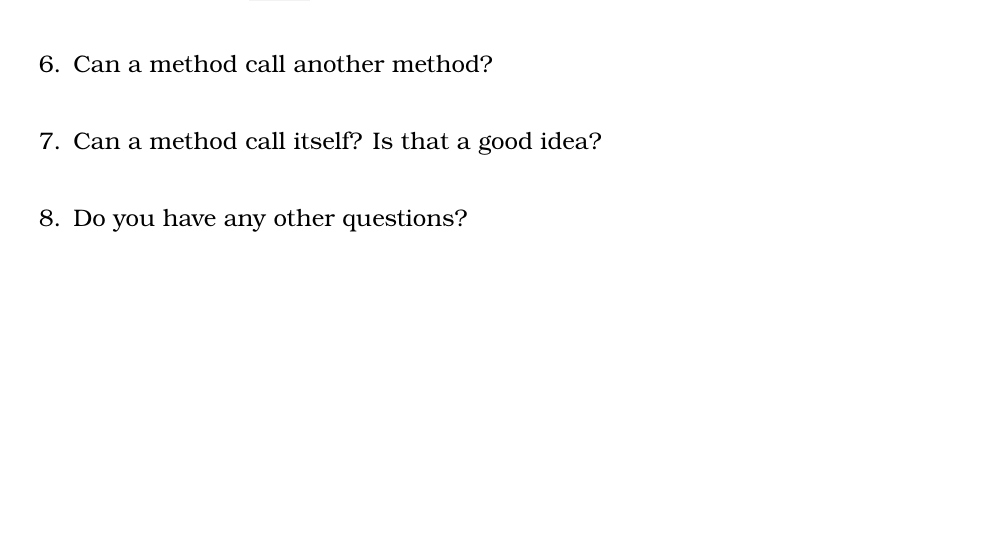
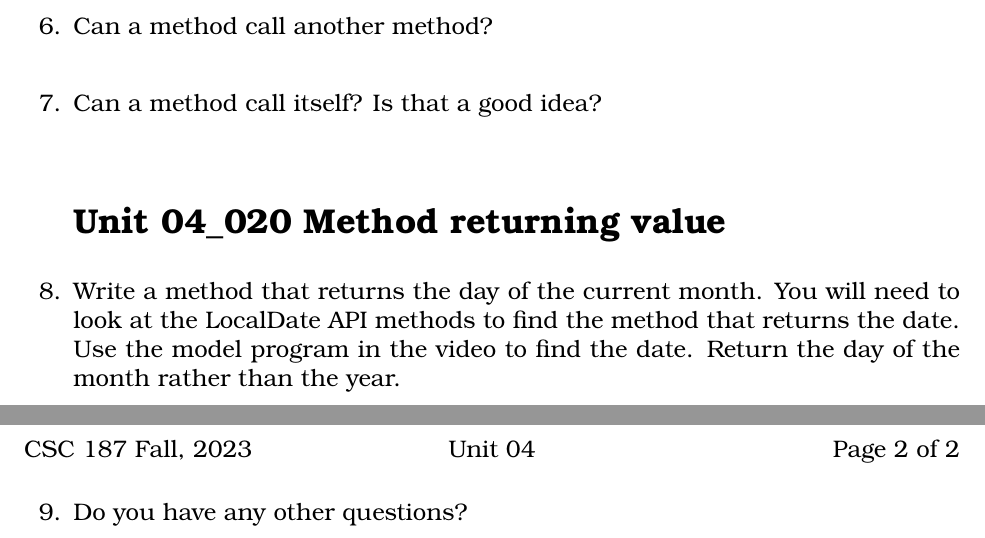
Before and after one commit to noynaert/csc187handouts, a LaTeX problem sheet (videoNotes/unit04/unit04.tex): part of the page before the commit and two parts of pages 1 and 2 of 2 after it, the two joined at a grey line, cut so that both start at the same text, the shorter picture padded with empty space. Compiled offline with XeLaTeX; a LaTeX package or settings file that is missing is left out.

Commit message:
add questions for 40_020

```diff
--- a/videoNotes/unit04/unit04.tex
+++ b/videoNotes/unit04/unit04.tex
@@ -62,6 +62,12 @@
 	\vspace{5mm}
 \end{samepage}
 
+\section*{\unit\_020 Method returning value} % Unnumbered section
+
+\begin{samepage}
+	\question Write a method that returns the day of the current month.  You will need to look at the LocalDate API methods to find the method that returns the date.  Use the model program in the video to find the date.  Return the day of the month rather than the year.
+	\vspace{55mm}
+\end{samepage}
 
 
 %%%%%%%%%%%%%%%%%%%%%%%%%%%%%%%%%%%%%%%%%%%%%%%%%%%%%
```
Also changed, not shown: videoNotes/unit04/unit04.pdf.
